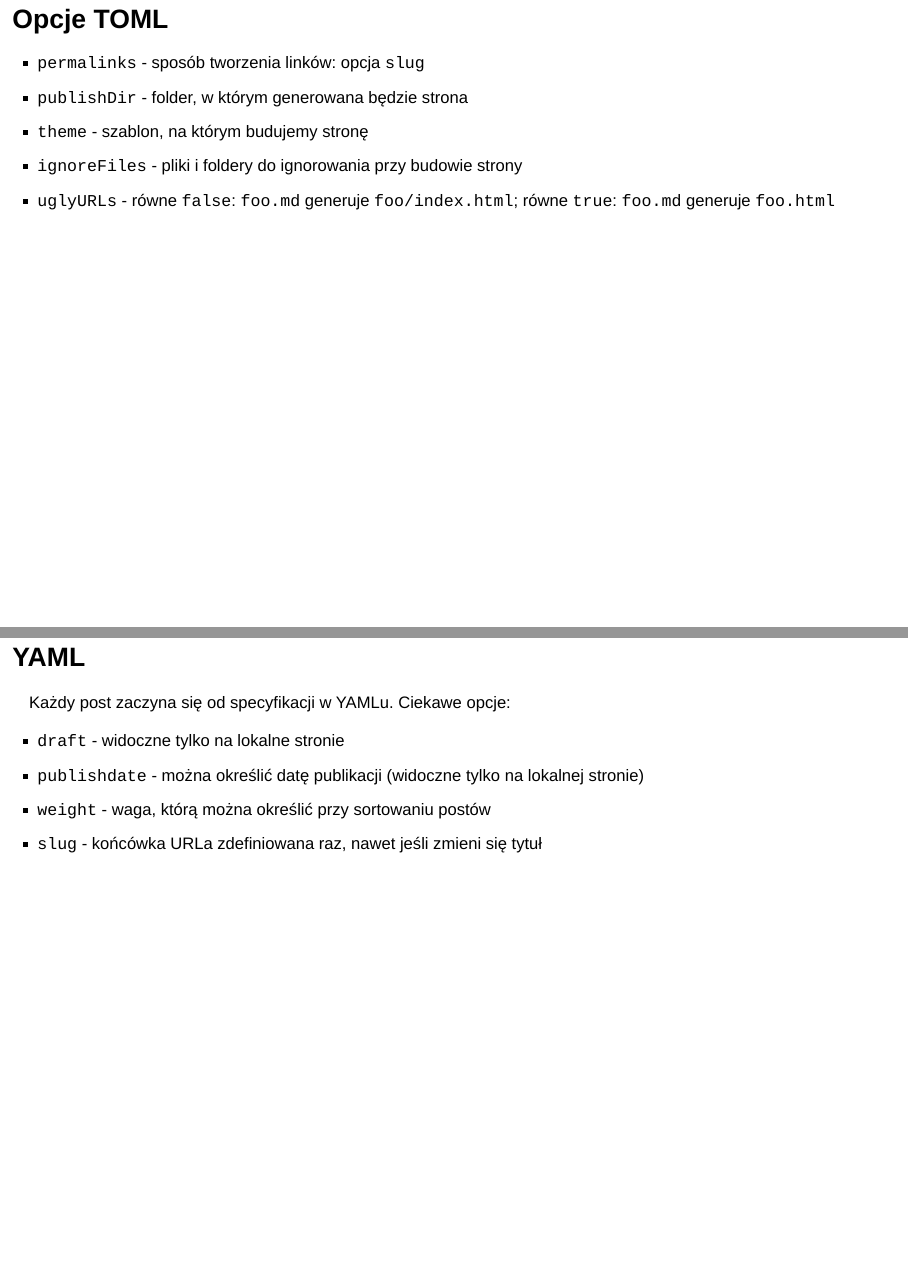
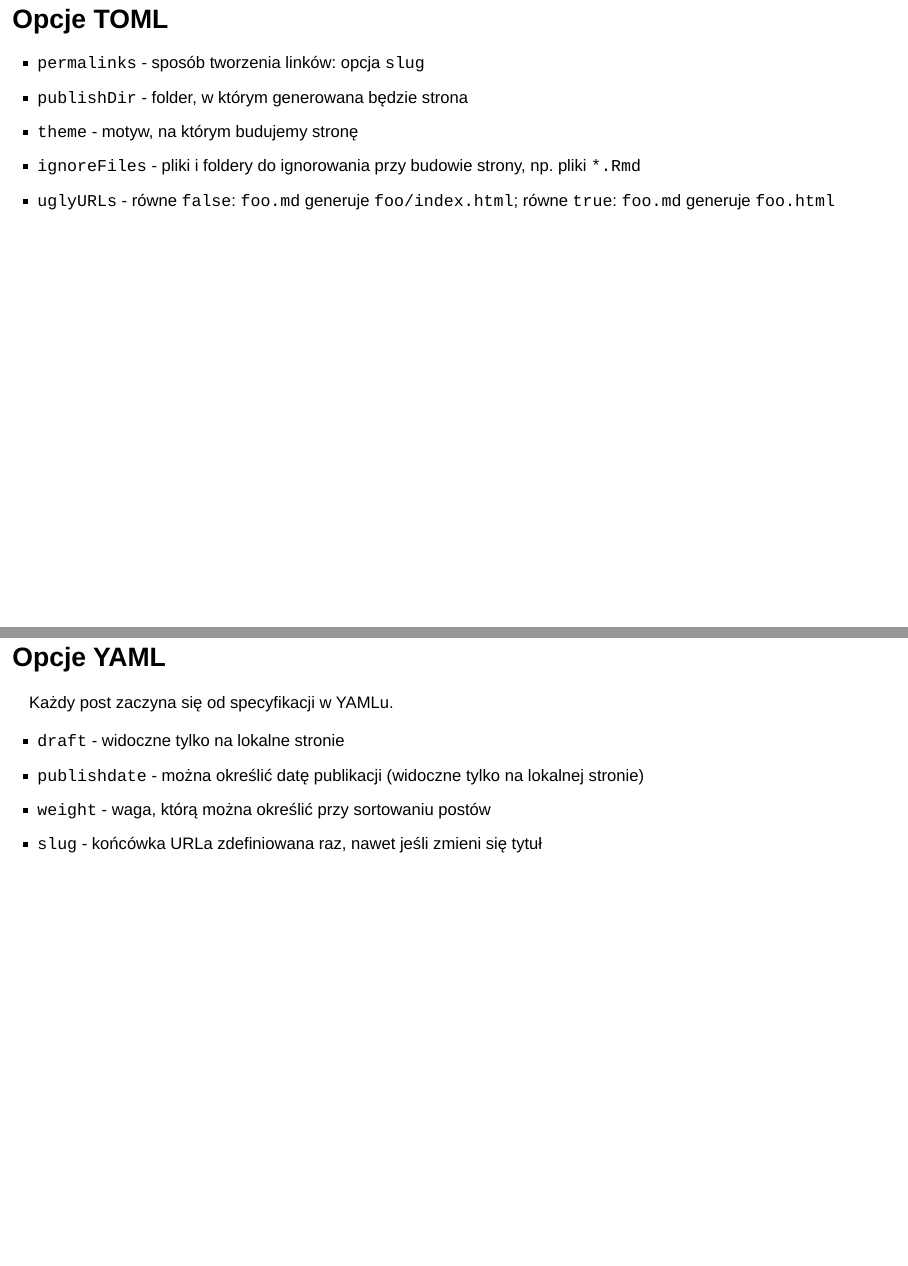
Before and after one commit to potockan/whyr2017, an R Markdown document (index.Rmd): pages 15 and 17 of 22 before the commit and pages 15 and 17 of 23 after it, joined at a grey line. Rendered offline with R 4.5, knitr and Pandoc, with nearby package versions; drawn as Slidy slides in place of the format the file asks for.

Commit message:
ostatnie detale

````diff
--- a/index.Rmd
+++ b/index.Rmd
@@ -160,8 +162,8 @@ Wszystkie opcje dostępne są tutaj: [https://gohugo.io/getting-started/configur
 
 - `permalinks` - sposób tworzenia linków: opcja `slug`
 - `publishDir` - folder, w którym generowana będzie strona
-- `theme` - szablon, na którym budujemy stronę
-- `ignoreFiles` - pliki i foldery do ignorowania przy budowie strony
+- `theme` - motyw, na którym budujemy stronę
+- `ignoreFiles` - pliki i foldery do ignorowania przy budowie strony, np. pliki `*.Rmd`
 - `uglyURLs` - równe `false`: `foo.md` generuje `foo/index.html`; równe `true`: `foo.md` generuje `foo.html`
 
 ## Folder `content`
@@ -177,9 +179,9 @@ Wszystkie opcje dostępne są tutaj: [https://gohugo.io/getting-started/configur
 └── ...
 ```
 
-## YAML
+## Opcje YAML
 
-Każdy post zaczyna się od specyfikacji w YAMLu. Ciekawe opcje:
+Każdy post zaczyna się od specyfikacji w YAMLu.
 
 - `draft` - widoczne tylko na lokalne stronie
 - `publishdate` - można określić datę publikacji (widoczne tylko na lokalnej stronie)
````
Also changed, not shown: index.html, index.Rmd (6 more changed lines).
